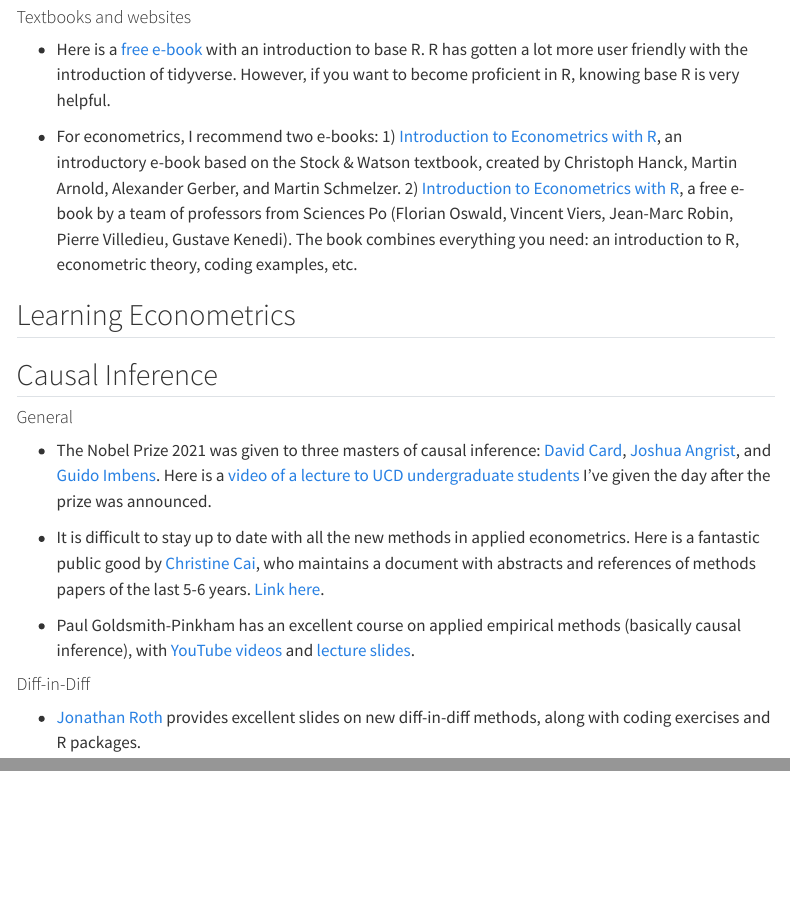
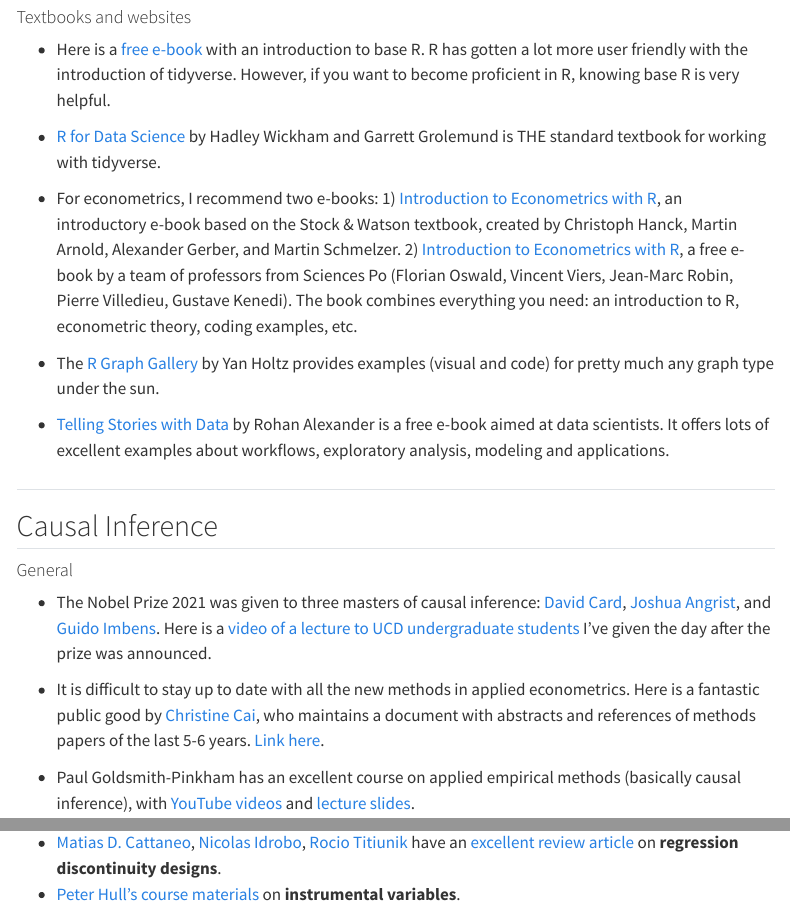
Before and after one commit to benelsner82/causalinfUCD, a Quarto document (resources.qmd): the page in a window 1100 px wide, from 440 px down, and a second part further down, joined at a grey line. Rendered offline with R 4.5, knitr and Pandoc in place of Quarto, with nearby package versions; menus at the side of the page are left out.

Commit message:
collage and more resources

```diff
--- a/resources.qmd
+++ b/resources.qmd
@@ -20,9 +20,15 @@
 
 -   Here is a [free e-book](https://cran.r-project.org/doc/manuals/r-release/R-intro.pdf) with an introduction to base R. R has gotten a lot more user friendly with the introduction of tidyverse. However, if you want to become proficient in R, knowing base R is very helpful.
 
+-   [R for Data Science](https://r4ds.had.co.nz/) by Hadley Wickham and Garrett Grolemund is THE standard textbook for working with tidyverse.
+
 -   For econometrics, I recommend two e-books: 1) [Introduction to Econometrics with R](https://www.econometrics-with-r.org/), an introductory e-book based on the Stock & Watson textbook, created by Christoph Hanck, Martin Arnold, Alexander Gerber, and Martin Schmelzer. 2) [Introduction to Econometrics with R](https://scpoecon.github.io/ScPoEconometrics/), a free e-book by a team of professors from Sciences Po (Florian Oswald, Vincent Viers, Jean-Marc Robin, Pierre Villedieu, Gustave Kenedi). The book combines everything you need: an introduction to R, econometric theory, coding examples, etc.
 
-## Learning Econometrics
+-   The [R Graph Gallery](https://r-graph-gallery.com/index.html) by Yan Holtz provides examples (visual and code) for pretty much any graph type under the sun.
+
+-   [Telling Stories with Data](https://tellingstorieswithdata.com/) by Rohan Alexander is a free e-book aimed at data scientists. It offers lots of excellent examples about workflows, exploratory analysis, modeling and applications.
+
+##
 
 ## Causal Inference
 
@@ -34,6 +40,5 @@
 
 -   Paul Goldsmith-Pinkham has an excellent course on applied empirical methods (basically causal inference), with [YouTube videos](https://www.youtube.com/playlist?list=PLWWcL1M3lLlojLTSVf2gGYQ_9TlPyPbiJ) and [lecture slides](https://github.com/paulgp/applied-methods-phd).
 
-#### Diff-in-Diff
+#### Specific Methods
 
--   [Jonathan Roth](https://www.jonathandroth.com/did-resources/) provides excellent slides on new diff-in-diff methods, along with coding exercises and R packages.
@@ -39,0 +46,2 @@
+-   [Matias D. Cattaneo](https://arxiv.org/search/stat?searchtype=author&query=Cattaneo%2C+M+D), [Nicolas Idrobo](https://arxiv.org/search/stat?searchtype=author&query=Idrobo%2C+N), [Rocio Titiunik](https://arxiv.org/search/stat?searchtype=author&query=Titiunik%2C+R) have an [excellent review article](https://arxiv.org/abs/2301.08958) on **regression discontinuity designs**.
+-   [Peter Hull's course materials](https://github.com/Mixtape-Sessions/Instrumental-Variables) on **instrumental variables**.
```
Also changed, not shown: index.qmd (+2 -0 lines), docs/search.json, images/collage.png (added), resources.qmd (1 more changed lines), 6 other files.
